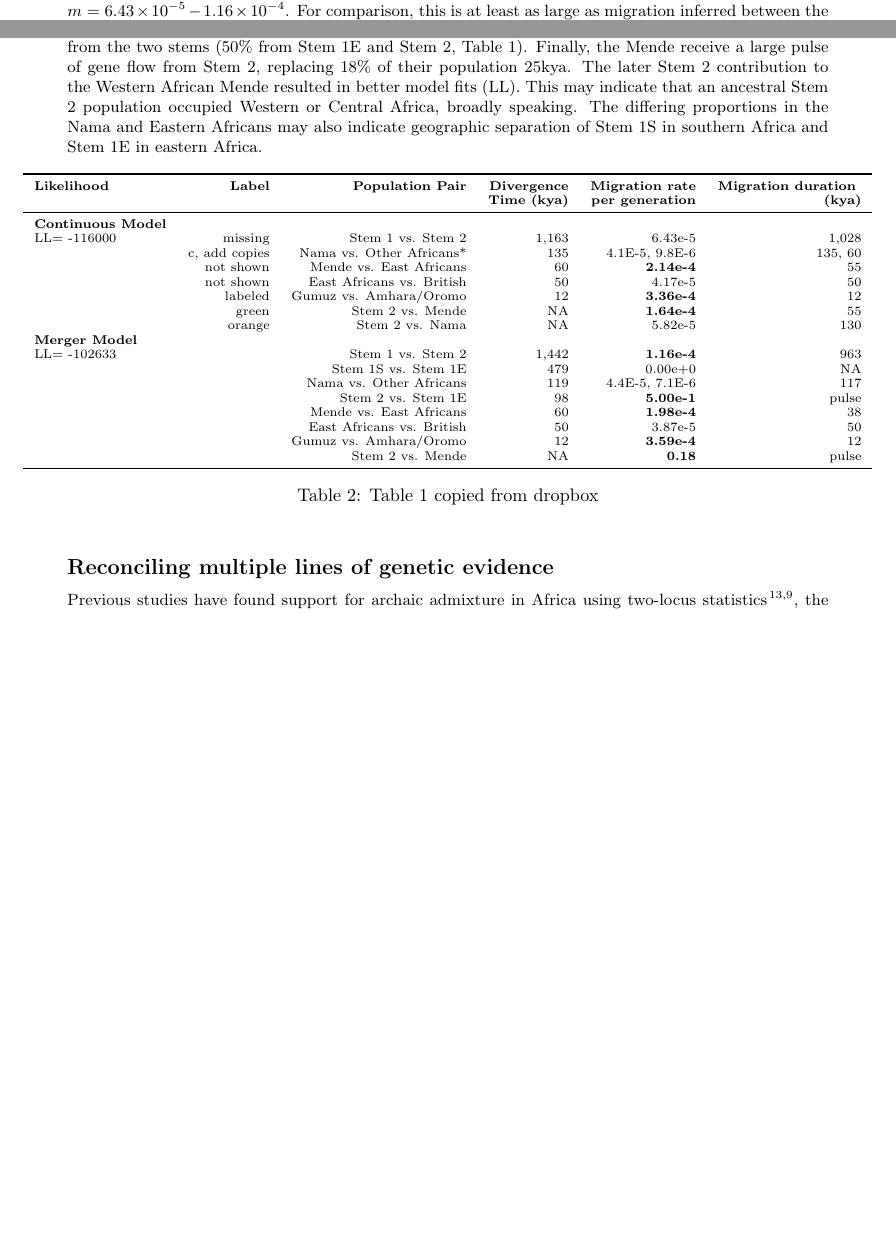
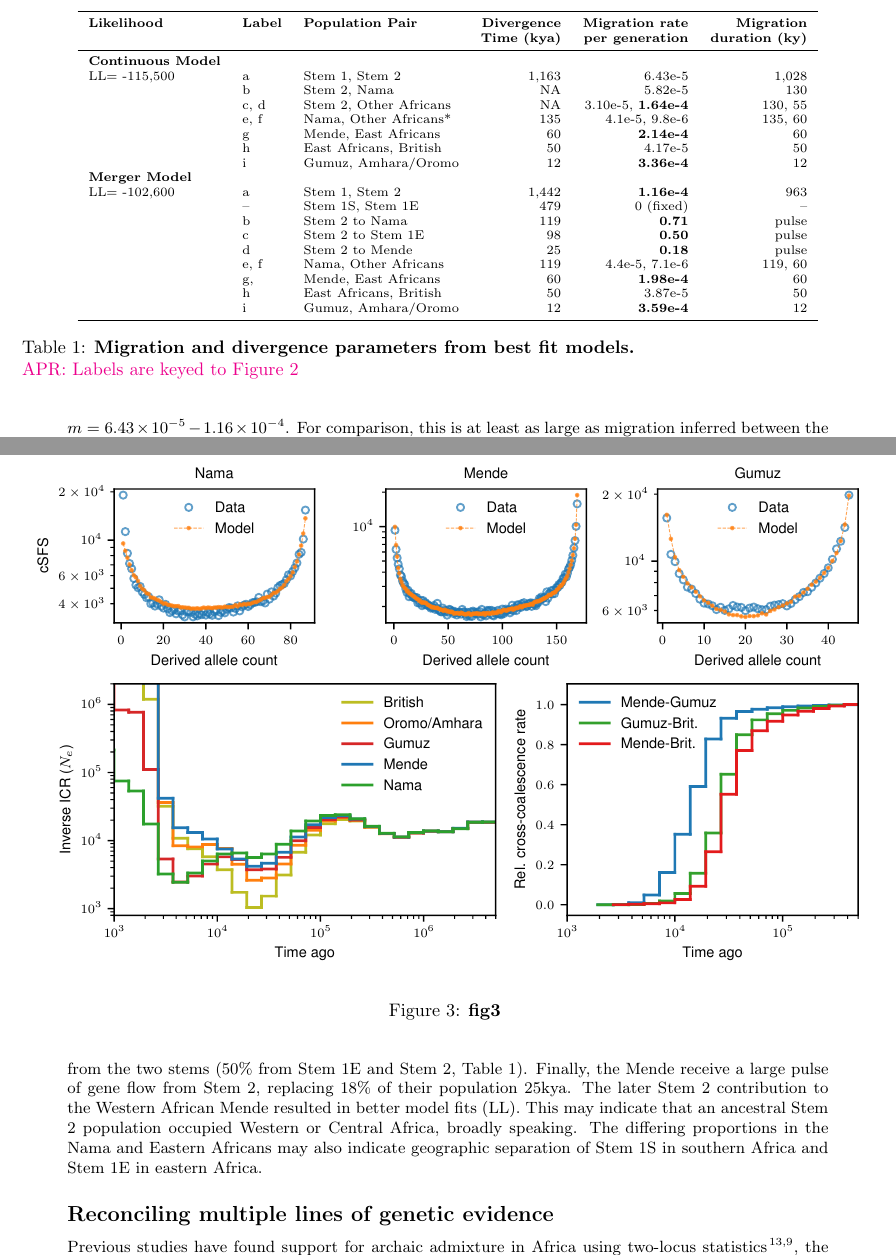
Before and after one commit to apragsdale/african-structure-paper, a LaTeX document (paper.tex): two parts of pages 4 and 5 of 11 before the commit and two parts of pages 5 and 6 of 12 after it, joined at a grey line, cut so that both start at the same text, the shorter picture padded with empty space. Compiled offline with pdfLaTeX.

Commit message:
add fig 2 and 3 drafts

```diff
--- a/paper.tex
+++ b/paper.tex
@@ -240,6 +251,43 @@ symmetric migration with those populations; or 2) expansion of one or more of
 the stem populations, with an instantaneous pulse (or “merger”) from the other
 stem population. These models are meant to capture scenarios 2B and 2C (Figure
 2). \aprcomment{update this last sentence}
+
+\begin{table}[t!]
+    \centering
+    \scriptsize
+    \begin{tabular}{lllrrrr}
+        \toprule
+        \textbf{Likelihood} & \textbf{Label} & \textbf{Population Pair} &
+            \textbf{Divergence} & \textbf{Migration rate} & \textbf{Migration} \\
+        & & &
+            \textbf{Time (kya)} & \textbf{per generation} & \textbf{duration (ky)} \\
+        \midrule
+        \textbf{Continuous Model} & & & & & \\
+        LL= -115,500 & a & Stem 1, Stem 2 & 1,163 & 6.43e-5 & 1,028 \\
+        & b & Stem 2, Nama & NA & 5.82e-5 & 130 \\
+        & c, d & Stem 2, Other Africans & NA & 3.10e-5, \textbf{1.64e-4} & 130, 55 \\
+        & e, f & Nama, Other Africans* & 135 & 4.1e-5, 9.8e-6 & 135, 60 \\
+        & g & Mende, East Africans & 60 & \textbf{2.14e-4} & 60 \\
+        & h & East Africans, British & 50 & 4.17e-5 & 50 \\
+        & i & Gumuz, Amhara/Oromo & 12 &\textbf{3.36e-4} & 12 \\
+        \textbf{Merger Model} & & & & & \\
+        LL= -102,600 & a & Stem 1, Stem 2 & 1,442 & \textbf{1.16e-4} & 963 \\
+        & -- & Stem 1S, Stem 1E & 479 & 0 (fixed) & -- \\
+        & b & Stem 2 to Nama & 119 & \textbf{0.71} & pulse \\
+        & c & Stem 2 to Stem 1E & 98 & \textbf{0.50} & pulse \\
+        & d & Stem 2 to Mende & 25 & \textbf{0.18} & pulse \\
+        & e, f & Nama, Other Africans & 119 & 4.4e-5, 7.1e-6 & 119, 60 \\
+        & g, & Mende, East Africans & 60 & \textbf{1.98e-4} & 60 \\
+        & h & East Africans, British & 50 & 3.87e-5 & 50 \\
+        & i & Gumuz, Amhara/Oromo &12 & \textbf{3.59e-4} & 12 \\
+        \bottomrule
+    \end{tabular}
+    \caption{
+        \textbf{Migration and divergence parameters from best fit models.}\\
+        \aprcomment{Labels are keyed to Figure~\ref{fig:2}}
+    }
+    \label{tab:migration-rates}
+\end{table}
 
 Allowing for continuous migration between the stem populations substantially
 improved the fits relative to zero migration (e.g. $LL \approx -102,600$ vs.
@@ -322,41 +360,3 @@ Stem 1S in southern Africa and Stem 1E in eastern Africa.
-    \label{tab:migration-rates}
-\end{table}
-
-%Please add the following packages if necessary:
-%\usepackage{booktabs, multirow} % for borders and merged ranges
-%\usepackage{soul}% for underlines
-%\usepackage[table]{xcolor} % for cell colors
-%\usepackage{changepage,threeparttable} % for wide tables
-%If the table is too wide, replace \begin{table}[!htp]...\end{table} with
-%\begin{adjustwidth}{-2.5 cm}{-2.5 cm}\centering\begin{threeparttable}[!htb]...\end{threeparttable}\end{adjustwidth}
-\begin{table}[!htp]\centering
-
-\scriptsize
-\begin{tabular}{lrrrrrr}\toprule
-\textbf{Likelihood} &\textbf{Label} &\textbf{Population Pair} &\textbf{Divergence}&\textbf{Migration rate} &\textbf{Migration duration } \\
-& & & \textbf{Time (kya)} & \textbf{per generation} &\textbf{ (kya)}\\\midrule
-\textbf{Continuous Model} & & & & & \\
-LL= -116000 &missing &Stem 1 vs. Stem 2 &1,163 &6.43e-5 &1,028 \\
-&c, add copies &Nama vs. Other Africans* &135 &4.1E-5, 9.8E-6 &135, 60 \\
-& not shown &Mende vs. East Africans &60 &\textbf{2.14e-4} &55 \\
-& not shown &East Africans vs. British &50 &4.17e-5 &50 \\
-& labeled &Gumuz vs. Amhara/Oromo &12 &\textbf{3.36e-4} &12 \\
-& green &Stem 2 vs. Mende &NA &\textbf{1.64e-4} &55 \\
-& orange &Stem 2 vs. Nama &NA &5.82e-5 &130 \\
-\textbf{Merger Model} & & & & & \\
-LL= -102633 & &Stem 1 vs. Stem 2 &1,442 &\textbf{1.16e-4} &963 \\
-& &Stem 1S vs. Stem 1E &479 &0.00e+0 &NA \\
-& &Nama vs. Other Africans &119 &4.4E-5, 7.1E-6 &117 \\
-& &Stem 2 vs. Stem 1E &98 &\textbf{5.00e-1} &pulse \\
-& &Mende vs. East Africans &60 &\textbf{1.98e-4} &38 \\
-& &East Africans vs. British &50 &3.87e-5 &50 \\
-& &Gumuz vs. Amhara/Oromo &12 &\textbf{3.59e-4} &12 \\
-& &Stem 2 vs. Mende &NA &\textbf{0.18} &pulse \\
-\bottomrule
-\end{tabular}
-\caption{Table 1 copied from dropbox}
-\end{table}
-
 \subsection*{Reconciling multiple lines of genetic evidence}
 
 Previous studies have found support for archaic admixture in Africa using
@@ -371,6 +371,15 @@ models describe the cSFS accurately \aprcomment{(Figure SX)}, even though this
 statistic was not used in the fit.  Both models outperform archaic models fit
 directly to the cSFS (for example, compare with Figure~1 in
 \citet{Durvasula2020-td}).
+
+\begin{figure}[t!]
+    \centering
+    \includegraphics{figures/fig3.pdf}
+    \caption{
+        \textbf{fig3}
+    }
+    \label{fig:3}
+\end{figure}
 
 Similarly, we generated estimates of effective population size as inferred from
 coalescence rates with Relate. Changes in Ne over time from prior studies
```
Also changed, not shown: figures/fig2.pdf (added), figures/fig3.pdf (added), paper.tex (49 more changed lines).
